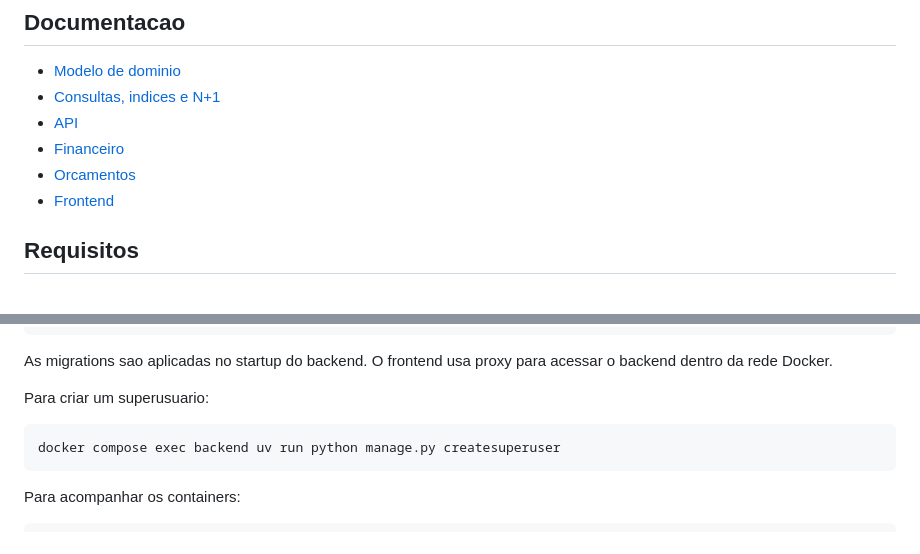
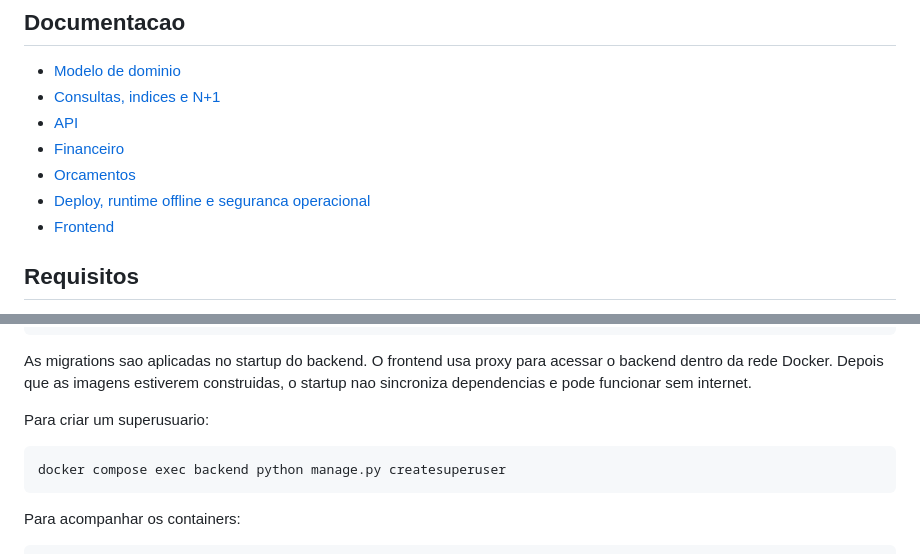
Before and after one commit to michaelandrewhf/techtrack, a Markdown page: README.md, 2 parts joined by grey strips. Rendered like a GitHub page.

````diff
--- a/README.md
+++ b/README.md
@@ -70,6 +70,7 @@ finance
 - [API](docs/api.md)
 - [Financeiro](docs/finance.md)
 - [Orcamentos](docs/quotes.md)
+- [Deploy, runtime offline e seguranca operacional](docs/deployment.md)
 - [Frontend](frontend/README.md)
 
 ## Requisitos
@@ -118,12 +119,12 @@ Django/DRF        http://localhost:8001
 React/Vite        http://localhost:5173
 ```
 
-As migrations sao aplicadas no startup do backend. O frontend usa proxy para acessar o backend dentro da rede Docker.
+As migrations sao aplicadas no startup do backend. O frontend usa proxy para acessar o backend dentro da rede Docker. Depois que as imagens estiverem construidas, o startup nao sincroniza dependencias e pode funcionar sem internet.
 
 Para criar um superusuario:
 
 ```bash
-docker compose exec backend uv run python manage.py createsuperuser
+docker compose exec backend python manage.py createsuperuser
 ```
 
 Para acompanhar os containers:
````
Also changed, not shown: other parts of README.md (+26 -4 lines).
